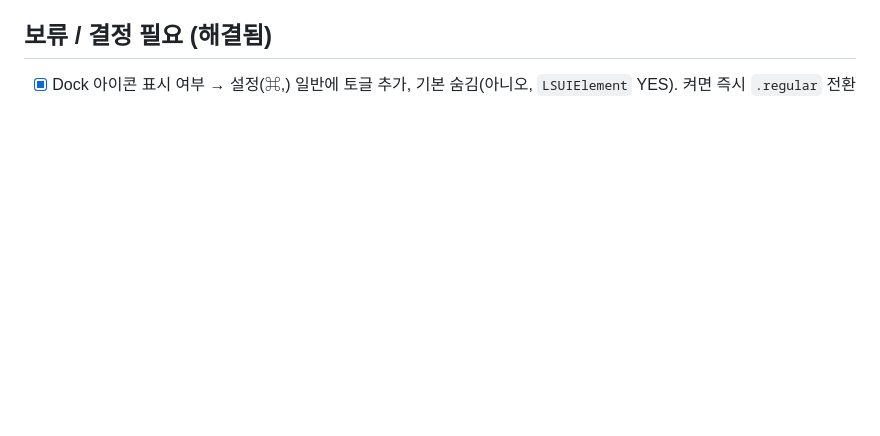
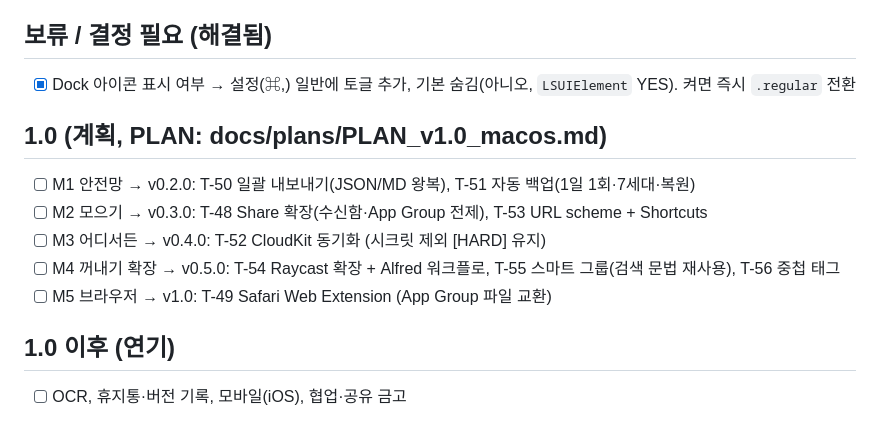
Before and after one commit to BoraSarang/CapsuleStash, a Markdown page: docs/TODO.md, the part around the change. Rendered like a GitHub page; blank space fills up the shorter version.

Commit message:
docs(macos): 1.0 계획

```diff
--- a/docs/TODO.md
+++ b/docs/TODO.md
@@ -82,3 +82,15 @@
 ## 보류 / 결정 필요 (해결됨)
 
 - [x] Dock 아이콘 표시 여부 → 설정(⌘,) 일반에 토글 추가, 기본 숨김(아니오, `LSUIElement` YES). 켜면 즉시 `.regular` 전환
+
+## 1.0 (계획, PLAN: docs/plans/PLAN_v1.0_macos.md)
+
+- [ ] M1 안전망 → v0.2.0: T-50 일괄 내보내기(JSON/MD 왕복), T-51 자동 백업(1일 1회·7세대·복원)
+- [ ] M2 모으기 → v0.3.0: T-48 Share 확장(수신함·App Group 전제), T-53 URL scheme + Shortcuts
+- [ ] M3 어디서든 → v0.4.0: T-52 CloudKit 동기화 (시크릿 제외 [HARD] 유지)
+- [ ] M4 꺼내기 확장 → v0.5.0: T-54 Raycast 확장 + Alfred 워크플로, T-55 스마트 그룹(검색 문법 재사용), T-56 중첩 태그
+- [ ] M5 브라우저 → v1.0: T-49 Safari Web Extension (App Group 파일 교환)
+
+## 1.0 이후 (연기)
+
+- [ ] OCR, 휴지통·버전 기록, 모바일(iOS), 협업·공유 금고
```
Also changed, not shown: docs/plans/PLAN_v1.0_macos.md (added, +49 -0 lines).
